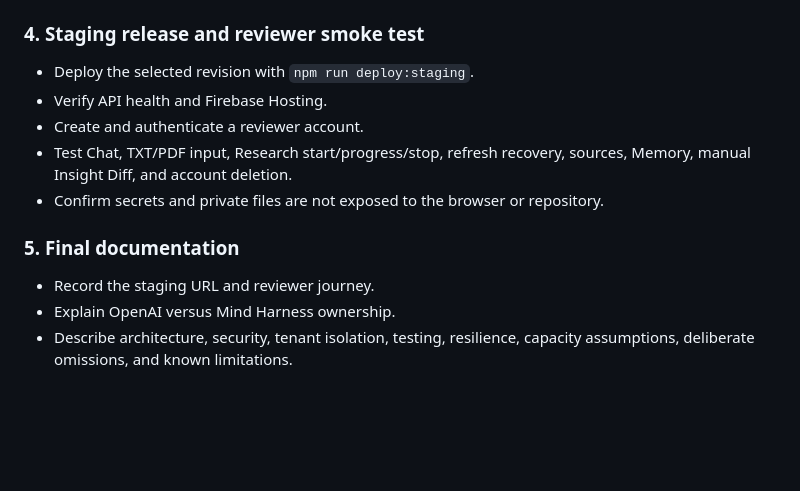
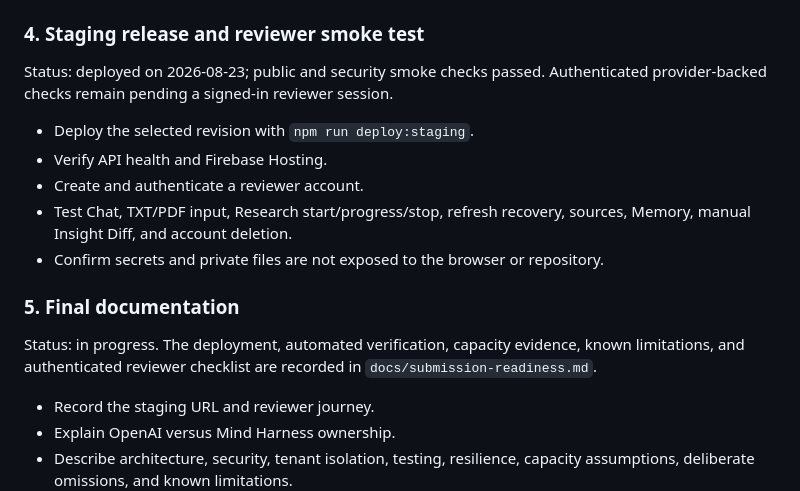
Before and after one commit to ZephyrGeo/mind, a Markdown page: IMPLEMENTATION_PLAN.md, the part around the change. GitHub-like rendering; blank space fills up the shorter version.

```diff
--- a/IMPLEMENTATION_PLAN.md
+++ b/IMPLEMENTATION_PLAN.md
@@ -244,6 +244,9 @@ from scale-to-zero; the immediate warm repeat recorded a 65.3 ms p95. See
 
 ### 4. Staging release and reviewer smoke test
 
+Status: deployed on 2026-08-23; public and security smoke checks passed.
+Authenticated provider-backed checks remain pending a signed-in reviewer session.
+
 - Deploy the selected revision with `npm run deploy:staging`.
 - Verify API health and Firebase Hosting.
 - Create and authenticate a reviewer account.
@@ -252,6 +255,10 @@ from scale-to-zero; the immediate warm repeat recorded a 65.3 ms p95. See
 - Confirm secrets and private files are not exposed to the browser or repository.
 
 ### 5. Final documentation
+
+Status: in progress. The deployment, automated verification, capacity evidence,
+known limitations, and authenticated reviewer checklist are recorded in
+`docs/submission-readiness.md`.
 
 - Record the staging URL and reviewer journey.
 - Explain OpenAI versus Mind Harness ownership.
```
Also changed, not shown: README.md (+4 -0 lines), docs/submission-readiness.md (added, +117 -0 lines).
